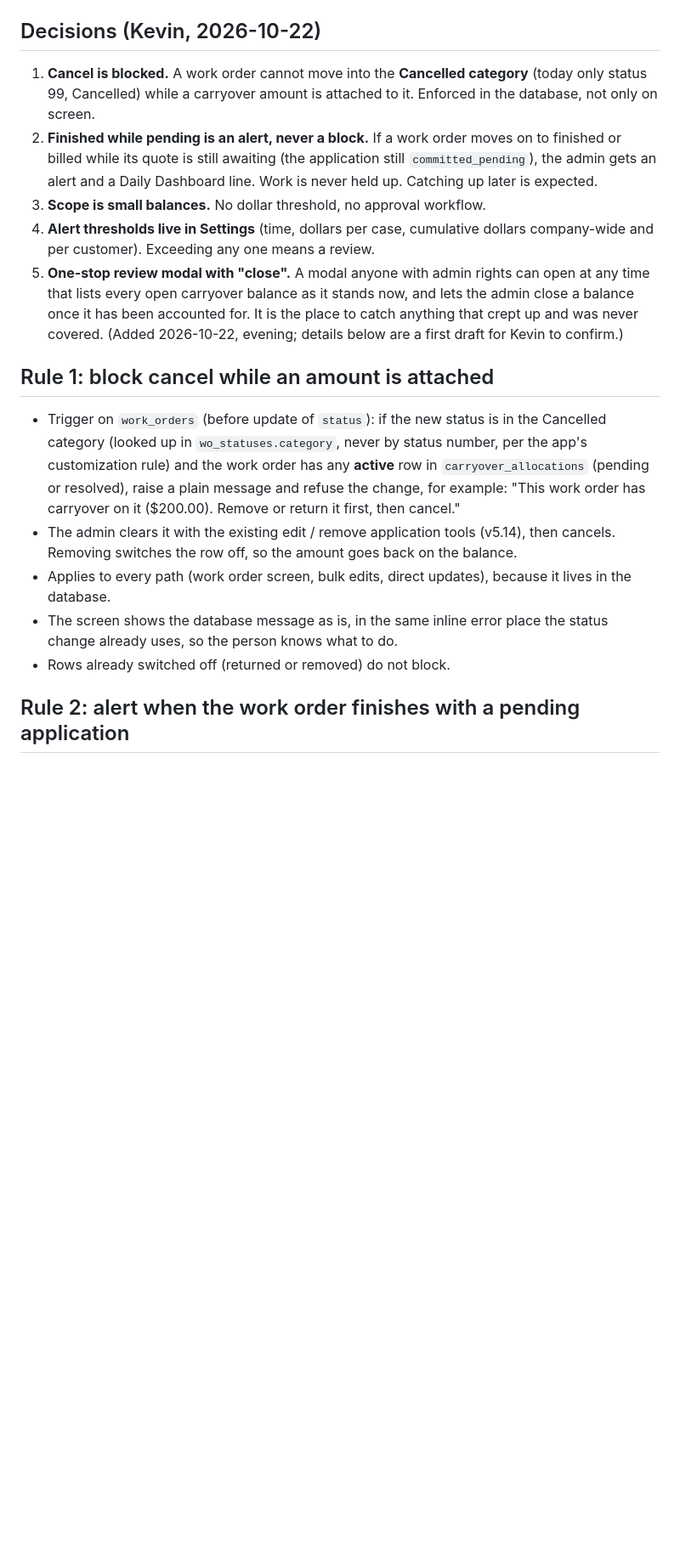
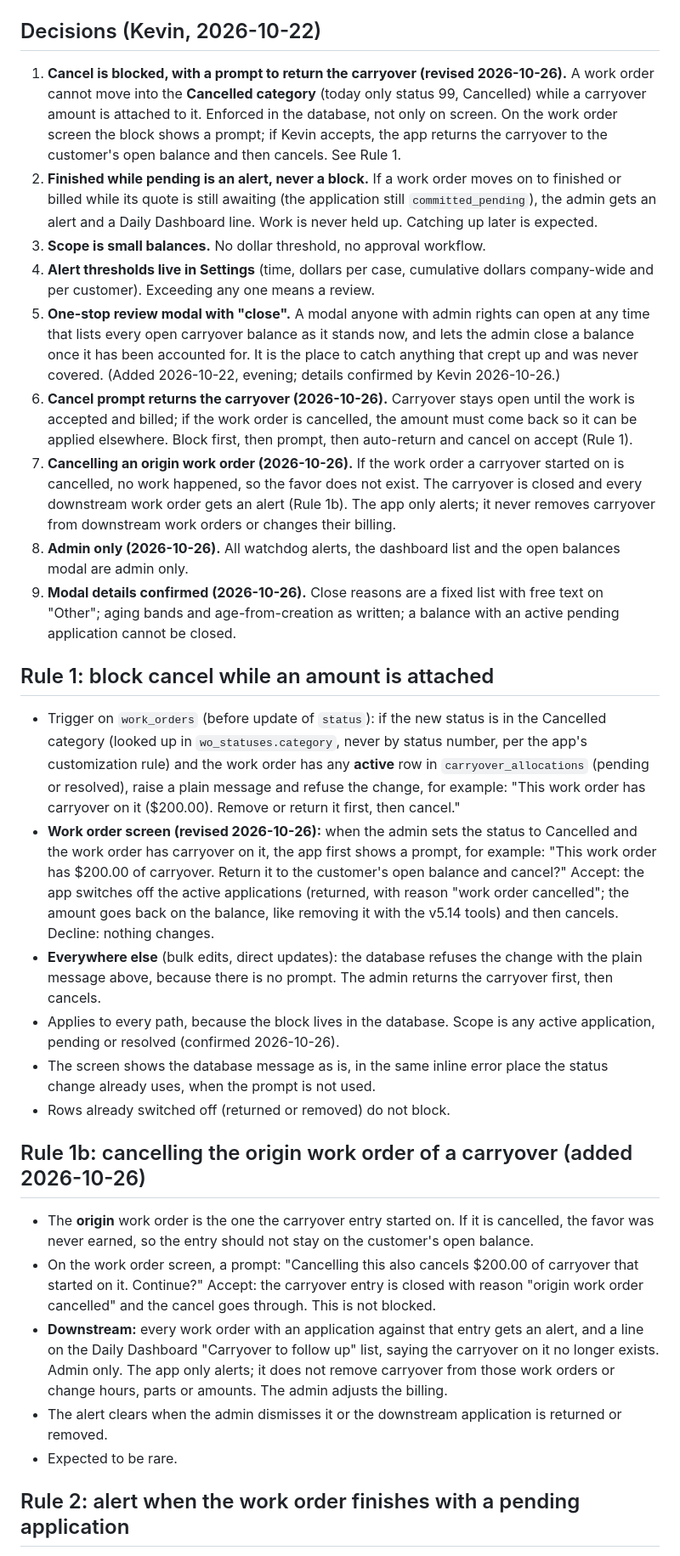
Before and after one commit to knkreb/DWO-built-app, a Markdown page: docs/specs/carryover-watchdog.md, the part around one of its changes. Shown at 85% size. Rendered like a GitHub page; blank space fills up the shorter version.

```diff
--- a/docs/specs/carryover-watchdog.md
+++ b/docs/specs/carryover-watchdog.md
@@ -10,18 +10,30 @@ Carryover tracks small favors to customers (an amount added to a work order now,
 An accepted quote is the end state for an application (it is `resolved`). There is no separate "billed" step to track. The risk is in `committed_pending`.
 
 ## Decisions (Kevin, 2026-10-22)
-1. **Cancel is blocked.** A work order cannot move into the **Cancelled category** (today only status 99, Cancelled) while a carryover amount is attached to it. Enforced in the database, not only on screen.
+1. **Cancel is blocked, with a prompt to return the carryover (revised 2026-10-26).** A work order cannot move into the **Cancelled category** (today only status 99, Cancelled) while a carryover amount is attached to it. Enforced in the database, not only on screen. On the work order screen the block shows a prompt; if Kevin accepts, the app returns the carryover to the customer's open balance and then cancels. See Rule 1.
 2. **Finished while pending is an alert, never a block.** If a work order moves on to finished or billed while its quote is still awaiting (the application still `committed_pending`), the admin gets an alert and a Daily Dashboard line. Work is never held up. Catching up later is expected.
 3. **Scope is small balances.** No dollar threshold, no approval workflow.
 4. **Alert thresholds live in Settings** (time, dollars per case, cumulative dollars company-wide and per customer). Exceeding any one means a review.
-5. **One-stop review modal with "close".** A modal anyone with admin rights can open at any time that lists every open carryover balance as it stands now, and lets the admin close a balance once it has been accounted for. It is the place to catch anything that crept up and was never covered. (Added 2026-10-22, evening; details below are a first draft for Kevin to confirm.)
+5. **One-stop review modal with "close".** A modal anyone with admin rights can open at any time that lists every open carryover balance as it stands now, and lets the admin close a balance once it has been accounted for. It is the place to catch anything that crept up and was never covered. (Added 2026-10-22, evening; details confirmed by Kevin 2026-10-26.)
+6. **Cancel prompt returns the carryover (2026-10-26).** Carryover stays open until the work is accepted and billed; if the work order is cancelled, the amount must come back so it can be applied elsewhere. Block first, then prompt, then auto-return and cancel on accept (Rule 1).
+7. **Cancelling an origin work order (2026-10-26).** If the work order a carryover started on is cancelled, no work happened, so the favor does not exist. The carryover is closed and every downstream work order gets an alert (Rule 1b). The app only alerts; it never removes carryover from downstream work orders or changes their billing.
+8. **Admin only (2026-10-26).** All watchdog alerts, the dashboard list and the open balances modal are admin only.
+9. **Modal details confirmed (2026-10-26).** Close reasons are a fixed list with free text on "Other"; aging bands and age-from-creation as written; a balance with an active pending application cannot be closed.
 
 ## Rule 1: block cancel while an amount is attached
 - Trigger on `work_orders` (before update of `status`): if the new status is in the Cancelled category (looked up in `wo_statuses.category`, never by status number, per the app's customization rule) and the work order has any **active** row in `carryover_allocations` (pending or resolved), raise a plain message and refuse the change, for example: "This work order has carryover on it ($200.00). Remove or return it first, then cancel."
-- The admin clears it with the existing edit / remove application tools (v5.14), then cancels. Removing switches the row off, so the amount goes back on the balance.
-- Applies to every path (work order screen, bulk edits, direct updates), because it lives in the database.
-- The screen shows the database message as is, in the same inline error place the status change already uses, so the person knows what to do.
+- **Work order screen (revised 2026-10-26):** when the admin sets the status to Cancelled and the work order has carryover on it, the app first shows a prompt, for example: "This work order has $200.00 of carryover. Return it to the customer's open balance and cancel?" Accept: the app switches off the active applications (returned, with reason "work order cancelled"; the amount goes back on the balance, like removing it with the v5.14 tools) and then cancels. Decline: nothing changes.
+- **Everywhere else** (bulk edits, direct updates): the database refuses the change with the plain message above, because there is no prompt. The admin returns the carryover first, then cancels.
+- Applies to every path, because the block lives in the database. Scope is any active application, pending or resolved (confirmed 2026-10-26).
+- The screen shows the database message as is, in the same inline error place the status change already uses, when the prompt is not used.
 - Rows already switched off (returned or removed) do not block.
+
+## Rule 1b: cancelling the origin work order of a carryover (added 2026-10-26)
+- The **origin** work order is the one the carryover entry started on. If it is cancelled, the favor was never earned, so the entry should not stay on the customer's open balance.
+- On the work order screen, a prompt: "Cancelling this also cancels $200.00 of carryover that started on it. Continue?" Accept: the carryover entry is closed with reason "origin work order cancelled" and the cancel goes through. This is not blocked.
+- **Downstream:** every work order with an application against that entry gets an alert, and a line on the Daily Dashboard "Carryover to follow up" list, saying the carryover on it no longer exists. Admin only. The app only alerts; it does not remove carryover from those work orders or change hours, parts or amounts. The admin adjusts the billing.
+- The alert clears when the admin dismisses it or the downstream application is returned or removed.
+- Expected to be rare.
 
 ## Rule 2: alert when the work order finishes with a pending application
 - A "finished" work order is one whose status is in the **Completed** or **Processed** category (looked up in `wo_statuses.category`, never by status number or name). Today that is Completed (10), Batch Invoice Process (11), Invoiced (12) and Invoiced Outside DWO (15); a status Kevin adds later to either category is covered automatically.
```
Also changed, not shown: other parts of docs/specs/carryover-watchdog.md (+11 -10 lines).
